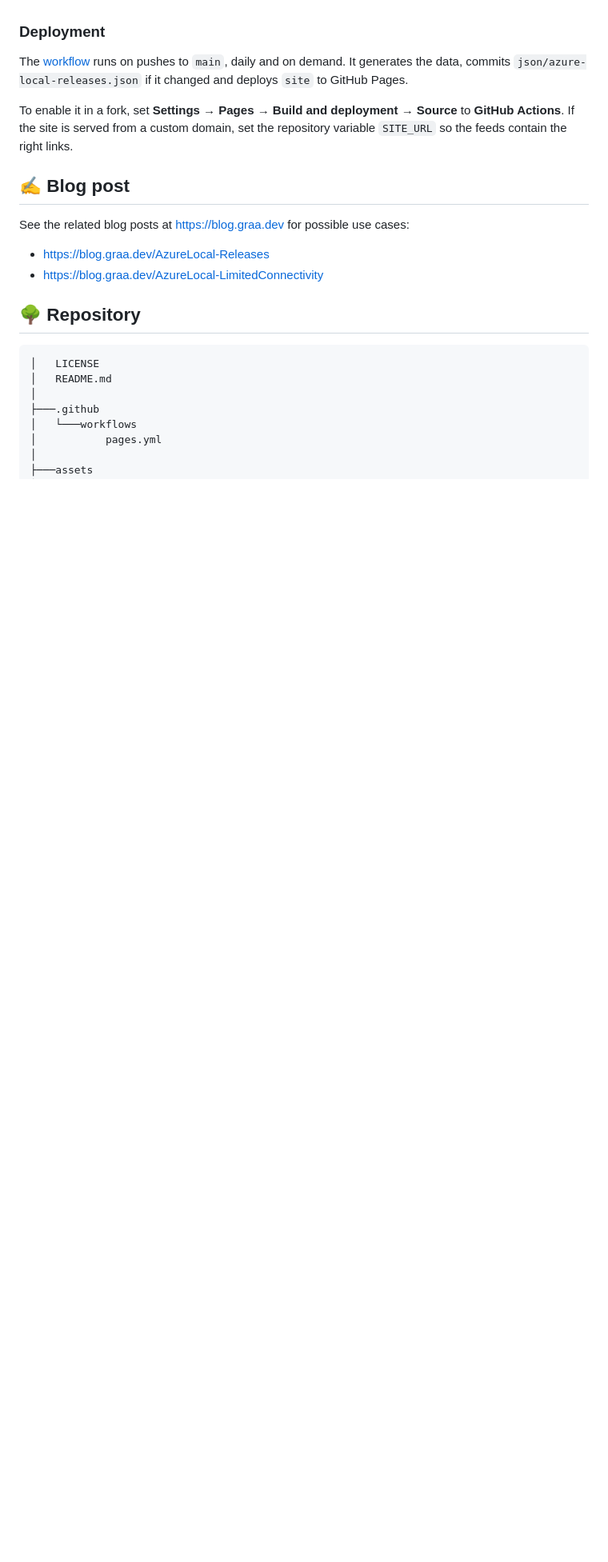
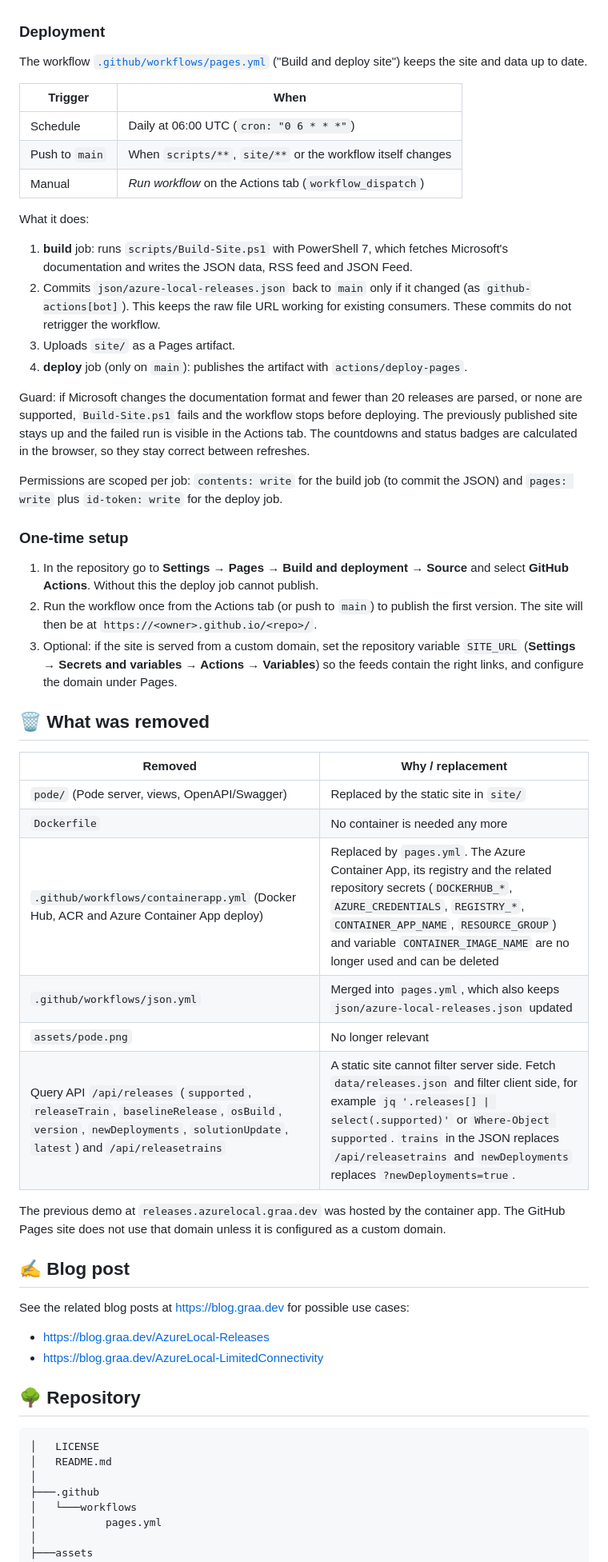
Before and after one commit to erikgraa/azure-local-releases, a Markdown page: README.md, the part around one of its changes. Shown at 80% size. GitHub-like rendering; blank space fills up the shorter version.

Commit message:
Expand README: what's new, workflow schedule, setup, removals
Co-authored-by: Copilot App <223556219+Copilot@users.noreply.github.com>

```diff
--- a/README.md
+++ b/README.md
@@ -93,9 +114,43 @@ python -m http.server 8000   # or any other static file server
 
 ### Deployment
 
-The [workflow](.github/workflows/pages.yml) runs on pushes to `main`, daily and on demand. It generates the data, commits `json/azure-local-releases.json` if it changed and deploys `site` to GitHub Pages.
+The workflow [`.github/workflows/pages.yml`](.github/workflows/pages.yml) ("Build and deploy site") keeps the site and data up to date.
 
-To enable it in a fork, set **Settings → Pages → Build and deployment → Source** to **GitHub Actions**. If the site is served from a custom domain, set the repository variable `SITE_URL` so the feeds contain the right links.
+| Trigger | When |
+| --- | --- |
+| Schedule | Daily at 06:00 UTC (`cron: "0 6 * * *"`) |
+| Push to `main` | When `scripts/**`, `site/**` or the workflow itself changes |
+| Manual | *Run workflow* on the Actions tab (`workflow_dispatch`) |
+
+What it does:
+
+1. **build** job: runs `scripts/Build-Site.ps1` with PowerShell 7, which fetches Microsoft's documentation and writes the JSON data, RSS feed and JSON Feed.
+2. Commits `json/azure-local-releases.json` back to `main` only if it changed (as `github-actions[bot]`). This keeps the raw file URL working for existing consumers. These commits do not retrigger the workflow.
+3. Uploads `site/` as a Pages artifact.
+4. **deploy** job (only on `main`): publishes the artifact with `actions/deploy-pages`.
+
+Guard: if Microsoft changes the documentation format and fewer than 20 releases are parsed, or none are supported, `Build-Site.ps1` fails and the workflow stops before deploying. The previously published site stays up and the failed run is visible in the Actions tab. The countdowns and status badges are calculated in the browser, so they stay correct between refreshes.
+
+Permissions are scoped per job: `contents: write` for the build job (to commit the JSON) and `pages: write` plus `id-token: write` for the deploy job.
+
+### One-time setup
+
+1. In the repository go to **Settings → Pages → Build and deployment → Source** and select **GitHub Actions**. Without this the deploy job cannot publish.
+2. Run the workflow once from the Actions tab (or push to `main`) to publish the first version. The site will then be at `https://<owner>.github.io/<repo>/`.
+3. Optional: if the site is served from a custom domain, set the repository variable `SITE_URL` (**Settings → Secrets and variables → Actions → Variables**) so the feeds contain the right links, and configure the domain under Pages.
+
+## 🗑 What was removed
+
+| Removed | Why / replacement |
+| --- | --- |
+| `pode/` (Pode server, views, OpenAPI/Swagger) | Replaced by the static site in `site/` |
+| `Dockerfile` | No container is needed any more |
+| `.github/workflows/containerapp.yml` (Docker Hub, ACR and Azure Container App deploy) | Replaced by `pages.yml`. The Azure Container App, its registry and the related repository secrets (`DOCKERHUB_*`, `AZURE_CREDENTIALS`, `REGISTRY_*`, `CONTAINER_APP_NAME`, `RESOURCE_GROUP`) and variable `CONTAINER_IMAGE_NAME` are no longer used and can be deleted |
+| `.github/workflows/json.yml` | Merged into `pages.yml`, which also keeps `json/azure-local-releases.json` updated |
+| `assets/pode.png` | No longer relevant |
+| Query API `/api/releases` (`supported`, `releaseTrain`, `baselineRelease`, `osBuild`, `version`, `newDeployments`, `solutionUpdate`, `latest`) and `/api/releasetrains` | A static site cannot filter server side. Fetch `data/releases.json` and filter client side, for example `jq '.releases[] \| select(.supported)'` or `Where-Object supported`. `trains` in the JSON replaces `/api/releasetrains` and `newDeployments` replaces `?newDeployments=true`. |
+
+The previous demo at `releases.azurelocal.graa.dev` was hosted by the container app. The GitHub Pages site does not use that domain unless it is configured as a custom domain.
 
 ## ✍ Blog post
 
```
Also changed, not shown: other parts of README.md (+21 -3 lines).
